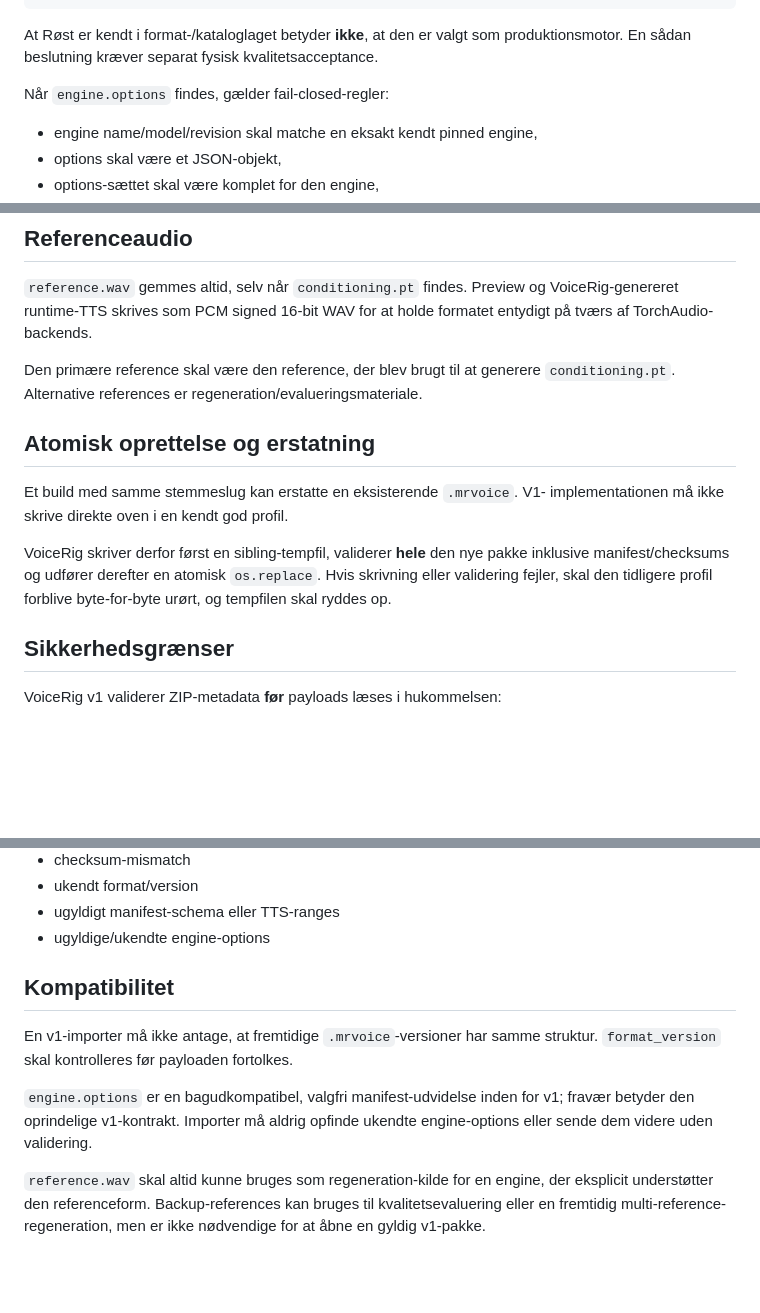
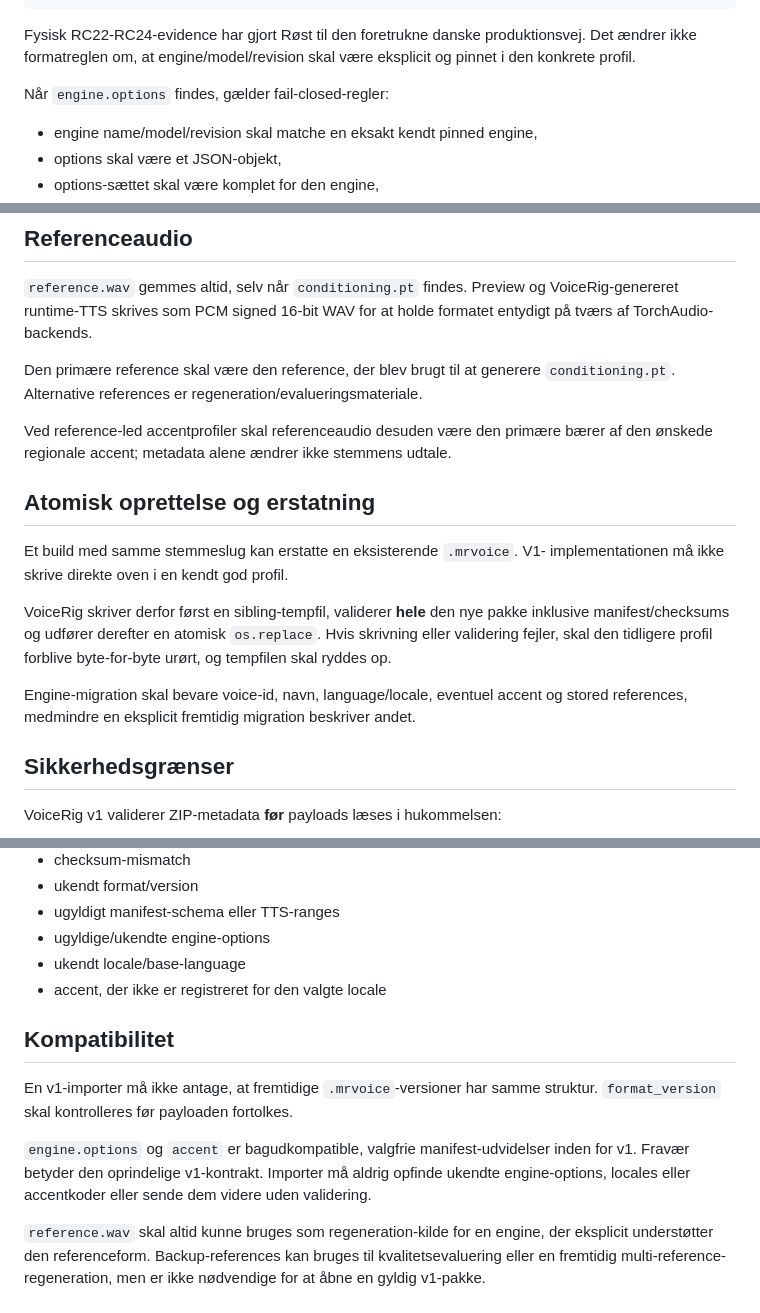
Before and after one commit to Ternedal/VoiceRig, a Markdown page: docs/MRVOICE_SPEC.md, 3 parts joined by grey strips. GitHub-like rendering; blank space fills up the shorter version.

````diff
--- a/docs/MRVOICE_SPEC.md
+++ b/docs/MRVOICE_SPEC.md
@@ -107,8 +159,9 @@ Eksempel på den kendte Røst v3-kandidat:
 }
 ```
 
-At Røst er kendt i format-/kataloglaget betyder **ikke**, at den er valgt som
-produktionsmotor. En sådan beslutning kræver separat fysisk kvalitetsacceptance.
+Fysisk RC22-RC24-evidence har gjort Røst til den foretrukne danske
+produktionsvej. Det ændrer ikke formatreglen om, at engine/model/revision skal
+være eksplicit og pinnet i den konkrete profil.
 
 Når `engine.options` findes, gælder fail-closed-regler:
 
@@ -179,6 +235,10 @@ formatet entydigt på tværs af TorchAudio-backends.
 Den primære reference skal være den reference, der blev brugt til at generere
 `conditioning.pt`. Alternative references er regeneration/evalueringsmateriale.
 
+Ved reference-led accentprofiler skal referenceaudio desuden være den primære
+bærer af den ønskede regionale accent; metadata alene ændrer ikke stemmens
+udtale.
+
 ## Atomisk oprettelse og erstatning
 
 Et build med samme stemmeslug kan erstatte en eksisterende `.mrvoice`. V1-
@@ -188,6 +248,9 @@ VoiceRig skriver derfor først en sibling-tempfil, validerer **hele** den nye
 pakke inklusive manifest/checksums og udfører derefter en atomisk `os.replace`.
 Hvis skrivning eller validering fejler, skal den tidligere profil forblive
 byte-for-byte urørt, og tempfilen skal ryddes op.
+
+Engine-migration skal bevare voice-id, navn, language/locale, eventuel accent og
+stored references, medmindre en eksplicit fremtidig migration beskriver andet.
 
 ## Sikkerhedsgrænser
 
@@ -217,15 +280,18 @@ Importer skal desuden afvise:
 - ukendt format/version
 - ugyldigt manifest-schema eller TTS-ranges
 - ugyldige/ukendte engine-options
+- ukendt locale/base-language
+- accent, der ikke er registreret for den valgte locale
 
 ## Kompatibilitet
 
 En v1-importer må ikke antage, at fremtidige `.mrvoice`-versioner har samme
 struktur. `format_version` skal kontrolleres før payloaden fortolkes.
 
-`engine.options` er en bagudkompatibel, valgfri manifest-udvidelse inden for v1;
-fravær betyder den oprindelige v1-kontrakt. Importer må aldrig opfinde ukendte
-engine-options eller sende dem videre uden validering.
+`engine.options` og `accent` er bagudkompatible, valgfrie manifest-udvidelser
+inden for v1. Fravær betyder den oprindelige v1-kontrakt. Importer må aldrig
+opfinde ukendte engine-options, locales eller accentkoder eller sende dem videre
+uden validering.
 
 `reference.wav` skal altid kunne bruges som regeneration-kilde for en engine,
 der eksplicit understøtter den referenceform. Backup-references kan bruges til
````
Also changed, not shown: other parts of docs/MRVOICE_SPEC.md (+64 -9 lines).
